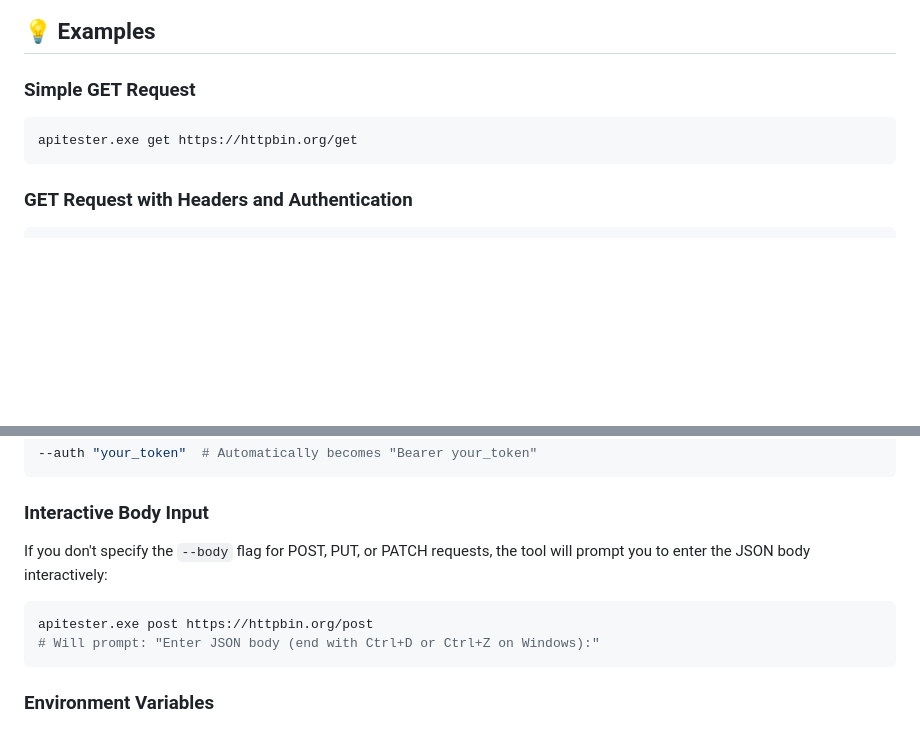
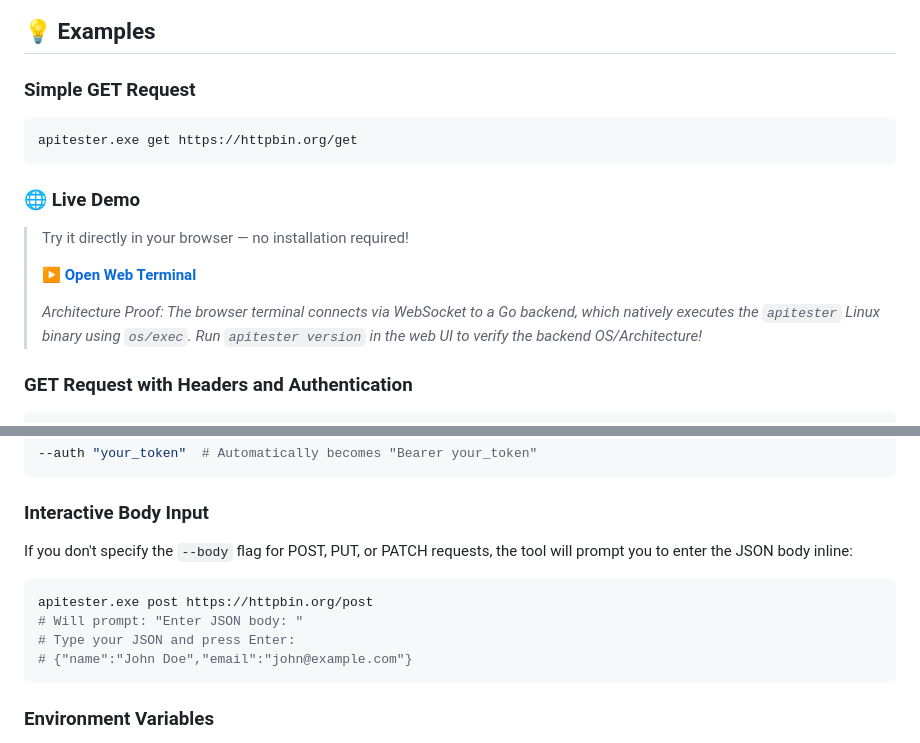
Before and after one commit to RvShivam/API_tester, a Markdown page: README.md, 2 parts joined by grey strips. GitHub-like rendering; blank space fills up the shorter version.

Commit message:
docs: add render web terminal live demo link to readme

````diff
--- a/README.md
+++ b/README.md
@@ -141,6 +141,14 @@ apitester.exe stress [URL] [flags]
 apitester.exe get https://httpbin.org/get
 ```
 
+### 🌐 Live Demo
+
+> Try it directly in your browser — no installation required!
+>
+> **[▶ Open Web Terminal](https://apitester-web.onrender.com)**
+>
+> *Architecture Proof: The browser terminal connects via WebSocket to a Go backend, which natively executes the `apitester` Linux binary using `os/exec`. Run `apitester version` in the web UI to verify the backend OS/Architecture!*
+
 ### GET Request with Headers and Authentication
 ```sh
 apitester.exe get https://api.example.com/users --headers "Accept:application/json,User-Agent:MyApp/1.0" --auth "Bearer your_token_here"
@@ -199,10 +207,12 @@ If you don't specify "Bearer" or "Basic", the tool automatically assumes Bearer
 ```
 
 ### Interactive Body Input
-If you don't specify the `--body` flag for POST, PUT, or PATCH requests, the tool will prompt you to enter the JSON body interactively:
+If you don't specify the `--body` flag for POST, PUT, or PATCH requests, the tool will prompt you to enter the JSON body inline:
 ```sh
 apitester.exe post https://httpbin.org/post
-# Will prompt: "Enter JSON body (end with Ctrl+D or Ctrl+Z on Windows):"
+# Will prompt: "Enter JSON body: "
+# Type your JSON and press Enter:
+# {"name":"John Doe","email":"john@example.com"}
 ```
 
 ### Environment Variables
````
